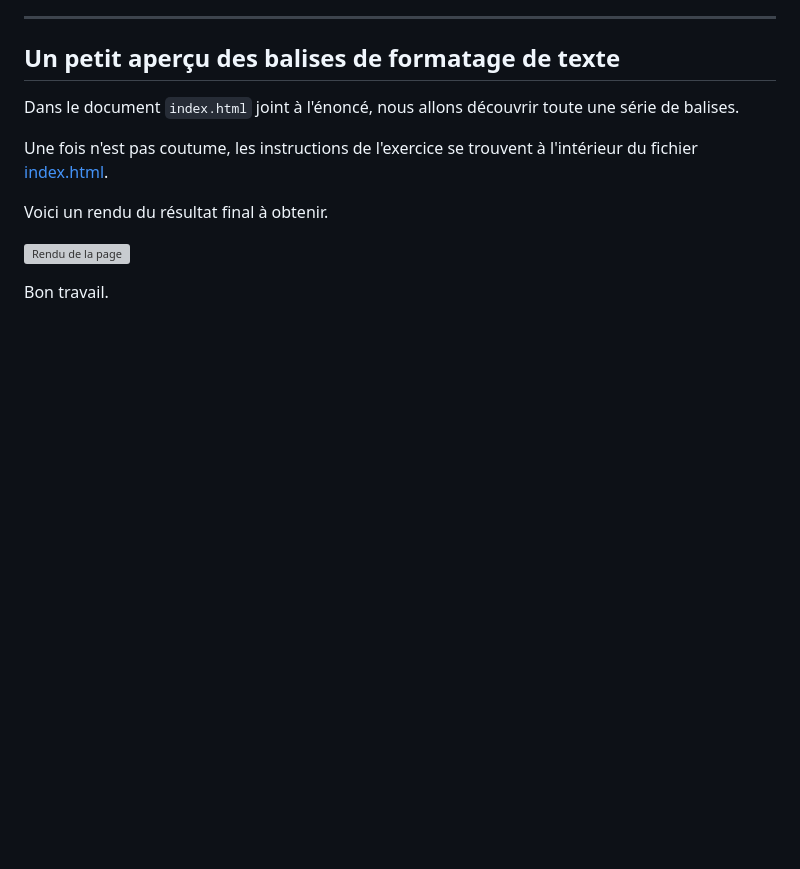
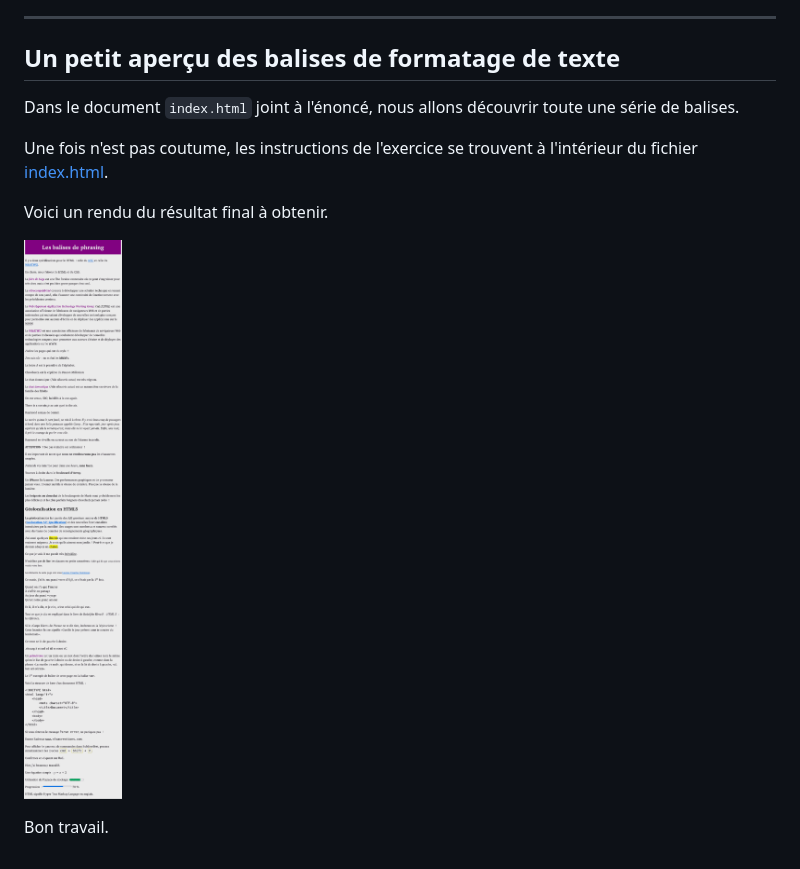
Before and after one commit to tecg-cpw/html-phrasing, a Markdown page: README.md, the part around the change. Drawn GitHub-style; pictures changed too: img/rendu.png (added); blank space fills up the shorter version; grey boxes are pictures that could not be loaded.

Commit message:
revert to optimized png compatible version of rendu

```diff
--- a/README.md
+++ b/README.md
@@ -18,6 +18,6 @@ Une fois n'est pas coutume, les instructions de l'exercice se trouvent à l'int
 
 Voici un rendu du résultat final à obtenir.
 
-![Rendu de la page](./img/rendu.webp "a title")
+![Rendu de la page](./img/rendu.png "a title")
 
 Bon travail.
```
Also changed, not shown: 1 other file.
